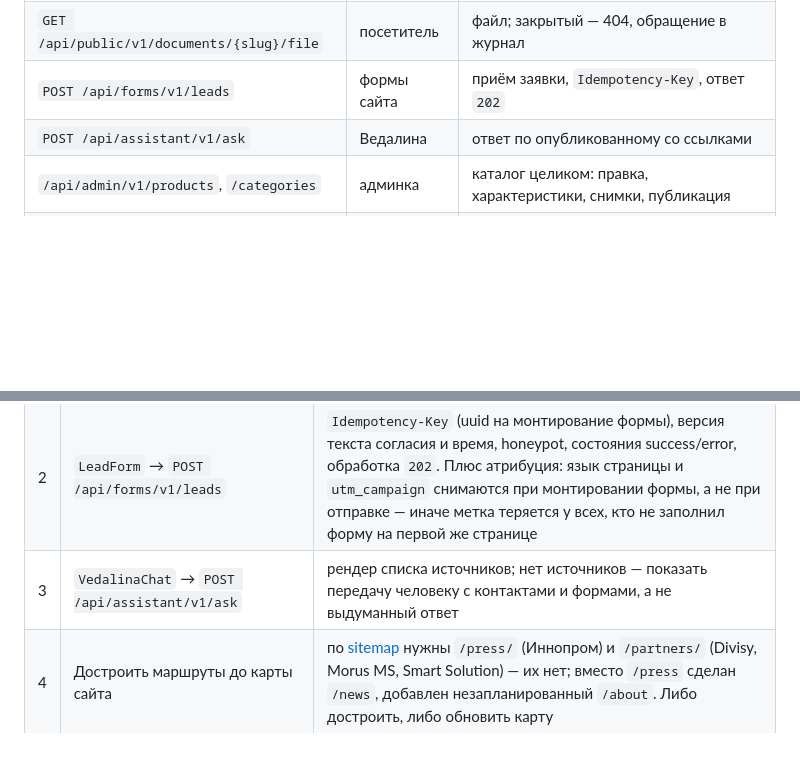
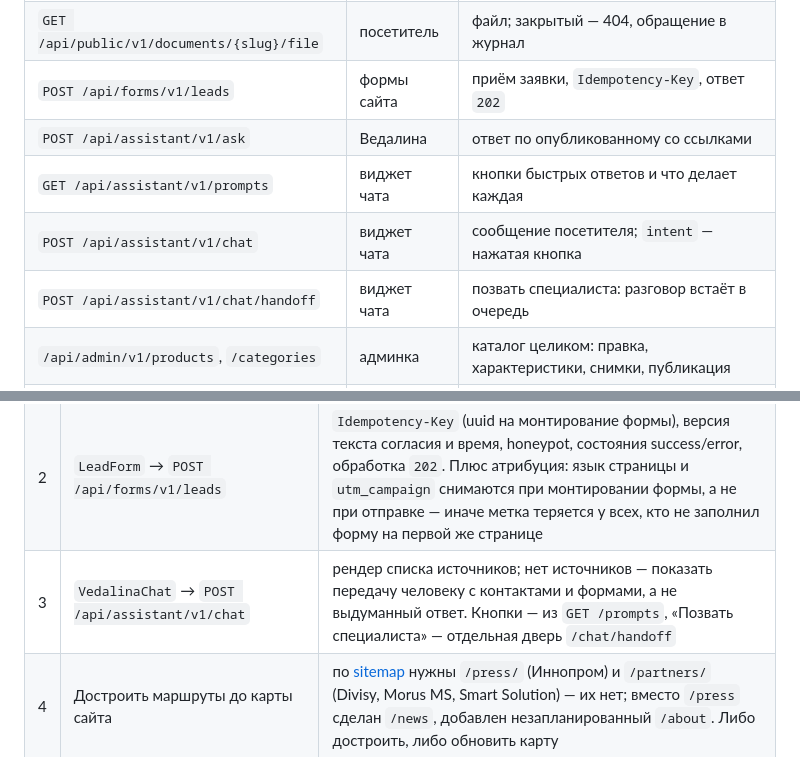
Before and after one commit to michaelwelly/MuseonUrania, a Markdown page: docs/PROJECT.md, 2 parts joined by grey strips. Rendered like a GitHub page; blank space fills up the shorter version.

```diff
--- a/docs/PROJECT.md
+++ b/docs/PROJECT.md
@@ -682,6 +682,9 @@ Testcontainers. Шлюз — Spring Boot 4.0.7 и Spring Cloud Gateway 5.0.2:
 | `GET /api/public/v1/documents/{slug}/file` | посетитель | файл; закрытый — 404, обращение в журнал |
 | `POST /api/forms/v1/leads` | формы сайта | приём заявки, `Idempotency-Key`, ответ `202` |
 | `POST /api/assistant/v1/ask` | Ведалина | ответ по опубликованному со ссылками |
+| `GET /api/assistant/v1/prompts` | виджет чата | кнопки быстрых ответов и что делает каждая |
+| `POST /api/assistant/v1/chat` | виджет чата | сообщение посетителя; `intent` — нажатая кнопка |
+| `POST /api/assistant/v1/chat/handoff` | виджет чата | позвать специалиста: разговор встаёт в очередь |
 | `/api/admin/v1/products`, `/categories` | админка | каталог целиком: правка, характеристики, снимки, публикация |
 | `/api/admin/v1/news` | админка | новости: создание, правка, публикация, удаление черновика |
 | `/api/admin/v1/documents` | админка | карточка, загрузка файла до 20 МБ, публикация с разбором причины отказа |
@@ -796,7 +799,7 @@ CRM: заявки с разбором в сделку, клиенты, сдел
 | --- | --- | --- |
 | 1 | API-клиент + `NEXT_PUBLIC_API_URL`, чтение каталога/новостей/документов через Public API на сборке | статика остаётся статикой — свойство №1 не ломаем |
 | 2 | `LeadForm` → `POST /api/forms/v1/leads` | `Idempotency-Key` (uuid на монтирование формы), версия текста согласия и время, honeypot, состояния success/error, обработка `202`. Плюс атрибуция: язык страницы и `utm_campaign` снимаются при монтировании формы, а не при отправке — иначе метка теряется у всех, кто не заполнил форму на первой же странице |
-| 3 | `VedalinaChat` → `POST /api/assistant/v1/ask` | рендер списка источников; нет источников — показать передачу человеку с контактами и формами, а не выдуманный ответ |
+| 3 | `VedalinaChat` → `POST /api/assistant/v1/chat` | рендер списка источников; нет источников — показать передачу человеку с контактами и формами, а не выдуманный ответ. Кнопки — из `GET /prompts`, «Позвать специалиста» — отдельная дверь `/chat/handoff` |
 | 4 | Достроить маршруты до карты сайта | по [sitemap](frontend/sitemap.md) нужны `/press/` (Иннопром) и `/partners/` (Divisy, Morus MS, Smart Solution) — их нет; вместо `/press` сделан `/news`, добавлен незапланированный `/about`. Либо достроить, либо обновить карту |
 | 5 | Карточка изделия из API + перечень документов по изделию | сейчас из `content/products.ts` |
 | 6 | SEO: metadata API, `sitemap.xml`, `robots.txt`, JSON-LD Product/Organization, канонические урлы | приоритет: `/products/`, `/products/<slug>/`, `/production/`, `/documents/` |
```
Also changed, not shown: docs/PROJECT.en.md (+4 -1 lines).
